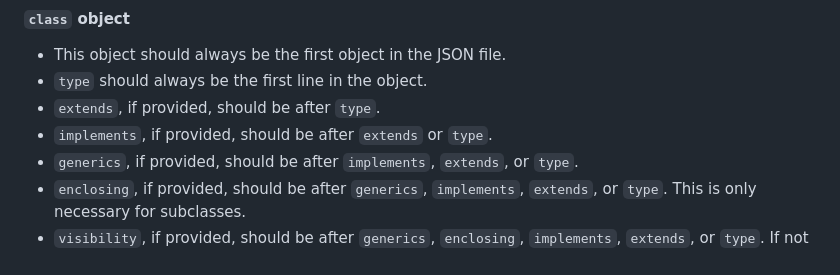
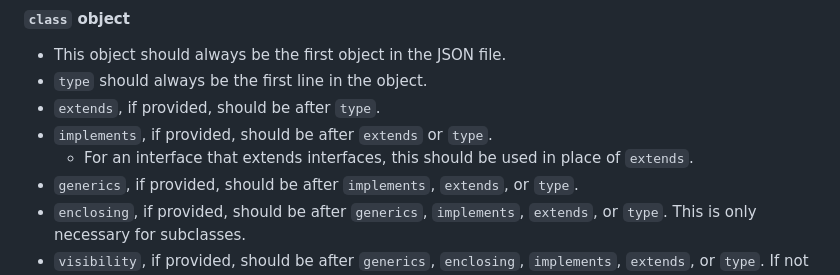
Before and after one commit to Team-Inceptus/InceptusNMS, a Markdown page: CONTRIBUTING.md, the part around the change. GitHub-like rendering.

```diff
--- a/CONTRIBUTING.md
+++ b/CONTRIBUTING.md
@@ -62,6 +62,7 @@ We document all fields and methods, regardless of visibility. This includes pack
 - `type` should always be the first line in the object.
 - `extends`, if provided, should be after `type`.
 - `implements`, if provided, should be after `extends` or `type`.
+  - For an interface that extends interfaces, this should be used in place of `extends`.
 - `generics`, if provided, should be after `implements`, `extends`, or `type`.
 - `enclosing`, if provided, should be after `generics`, `implements`, `extends`, or `type`. This is only necessary for subclasses.
 - `visibility`, if provided, should be after `generics`, `enclosing`, `implements`, `extends`, or `type`. If not provided, it is implied to be `public`.
```
